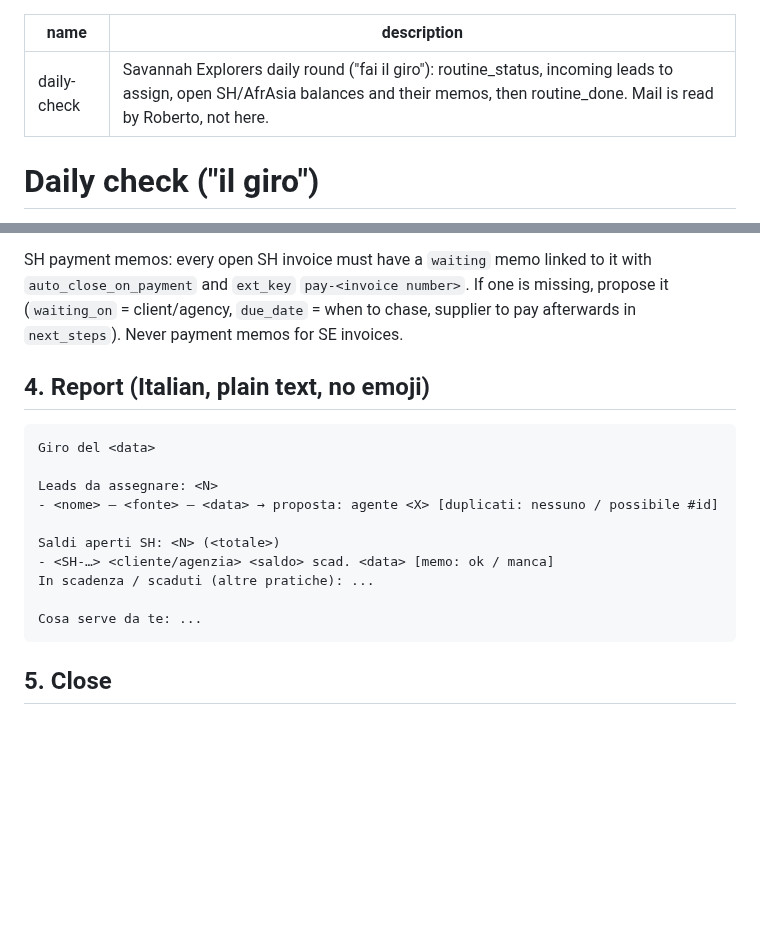
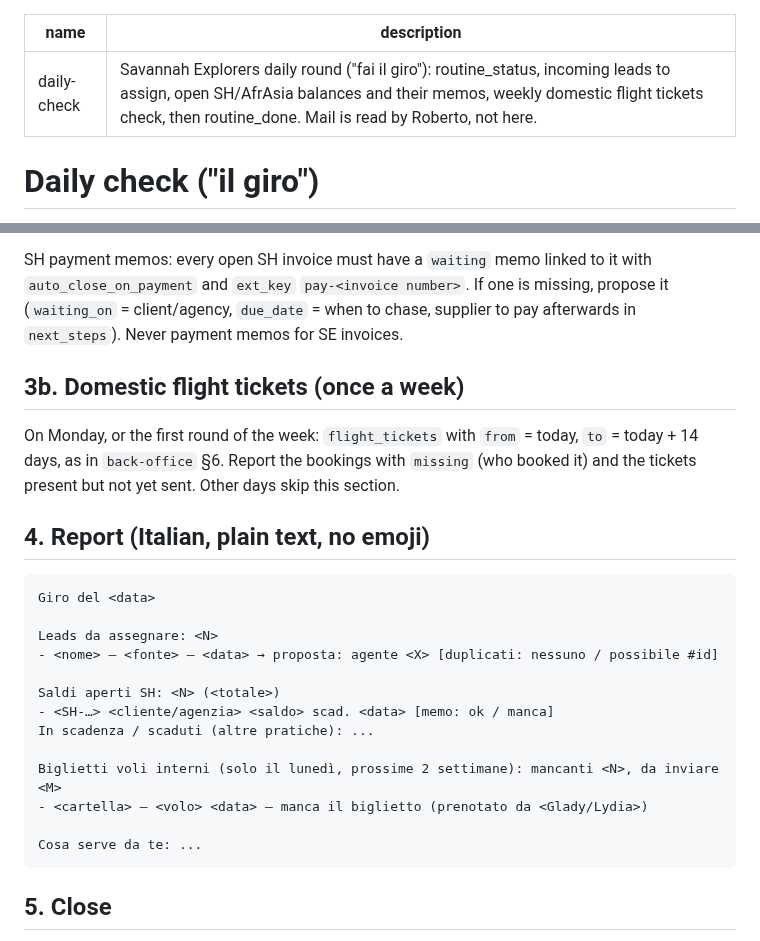
Before and after one commit to rdesibi1973/hub, a Markdown page: docs/skills/daily-check.md, 2 parts joined by grey strips. Drawn GitHub-style; blank space fills up the shorter version.

````diff
--- a/docs/skills/daily-check.md
+++ b/docs/skills/daily-check.md
@@ -1,6 +1,6 @@
 ---
 name: daily-check
-description: Savannah Explorers daily round ("fai il giro"): routine_status, incoming leads to assign, open SH/AfrAsia balances and their memos, then routine_done. Mail is read by Roberto, not here.
+description: Savannah Explorers daily round ("fai il giro"): routine_status, incoming leads to assign, open SH/AfrAsia balances and their memos, weekly domestic flight tickets check, then routine_done. Mail is read by Roberto, not here.
 ---
 
 # Daily check ("il giro")
@@ -37,6 +37,10 @@ List open balances:
 
 SH payment memos: every open SH invoice must have a `waiting` memo linked to it with `auto_close_on_payment` and `ext_key` `pay-<invoice number>`. If one is missing, propose it (`waiting_on` = client/agency, `due_date` = when to chase, supplier to pay afterwards in `next_steps`). Never payment memos for SE invoices.
 
+## 3b. Domestic flight tickets (once a week)
+
+On Monday, or the first round of the week: `flight_tickets` with `from` = today, `to` = today + 14 days, as in `back-office` §6. Report the bookings with `missing` (who booked it) and the tickets present but not yet sent. Other days skip this section.
+
 ## 4. Report (Italian, plain text, no emoji)
 
 ```
@@ -49,6 +53,9 @@ Saldi aperti SH: <N> (<totale>)
 - <SH-…> <cliente/agenzia> <saldo> scad. <data> [memo: ok / manca]
 In scadenza / scaduti (altre pratiche): ...
 
+Biglietti voli interni (solo il lunedì, prossime 2 settimane): mancanti <N>, da inviare <M>
+- <cartella> – <volo> <data> – manca il biglietto (prenotato da <Glady/Lydia>)
+
 Cosa serve da te: ...
 ```
 
````
Also changed, not shown: docs/skills/back-office.md (+7 -3 lines), docs/skills/booking-check.md (+2 -0 lines).
